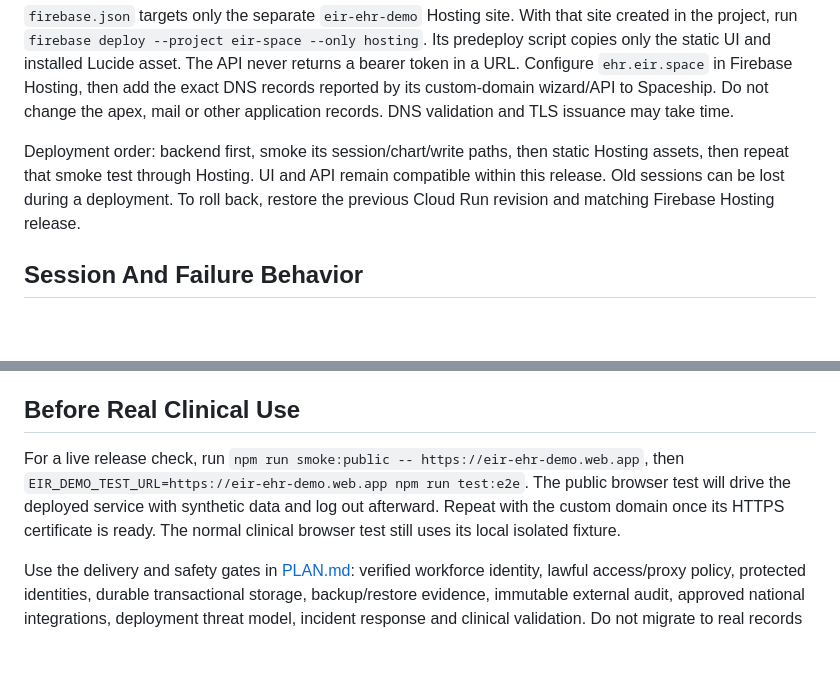
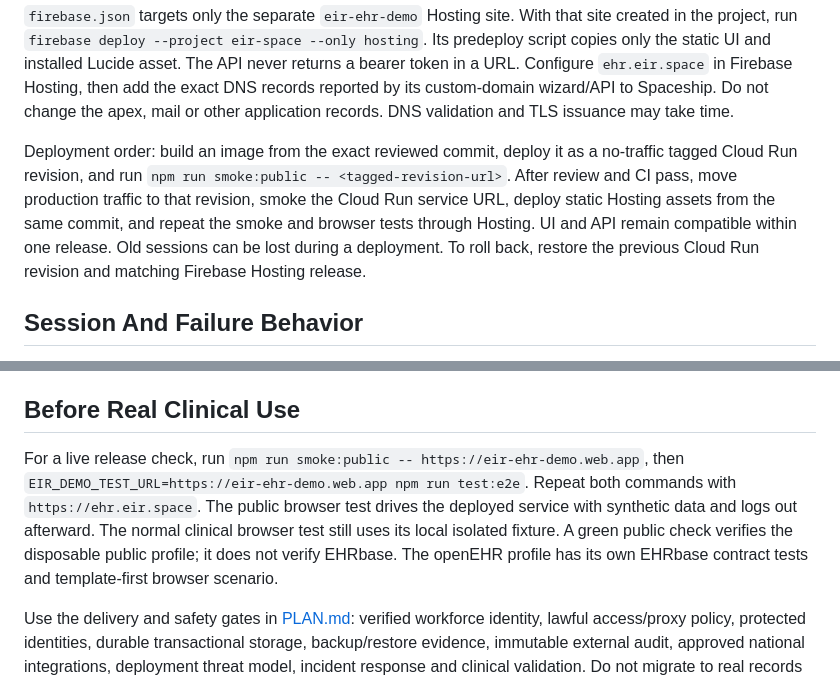
Before and after one commit to Eir-Space/eir-ehr, a Markdown page: docs/HOSTING.md, 2 parts joined by grey strips. GitHub-like rendering; blank space fills up the shorter version.

```diff
--- a/docs/HOSTING.md
+++ b/docs/HOSTING.md
@@ -36,7 +74,12 @@ Deploy the Dockerfile to a new Cloud Run service. Use `eir-ehr-demo@eir-space.ia
 
 `firebase.json` targets only the separate `eir-ehr-demo` Hosting site. With that site created in the project, run `firebase deploy --project eir-space --only hosting`. Its predeploy script copies only the static UI and installed Lucide asset. The API never returns a bearer token in a URL. Configure `ehr.eir.space` in Firebase Hosting, then add the exact DNS records reported by its custom-domain wizard/API to Spaceship. Do not change the apex, mail or other application records. DNS validation and TLS issuance may take time.
 
-Deployment order: backend first, smoke its session/chart/write paths, then static Hosting assets, then repeat that smoke test through Hosting. UI and API remain compatible within this release. Old sessions can be lost during a deployment. To roll back, restore the previous Cloud Run revision and matching Firebase Hosting release.
+Deployment order: build an image from the exact reviewed commit, deploy it as a no-traffic tagged
+Cloud Run revision, and run `npm run smoke:public -- <tagged-revision-url>`. After review and CI pass,
+move production traffic to that revision, smoke the Cloud Run service URL, deploy static Hosting
+assets from the same commit, and repeat the smoke and browser tests through Hosting. UI and API
+remain compatible within one release. Old sessions can be lost during a deployment. To roll back,
+restore the previous Cloud Run revision and matching Firebase Hosting release.
 
 ## Session And Failure Behavior
 
@@ -48,6 +91,11 @@ The 30-minute lifetime is checked before every API request. Timers may pause whe
 
 ## Before Real Clinical Use
 
-For a live release check, run `npm run smoke:public -- https://eir-ehr-demo.web.app`, then `EIR_DEMO_TEST_URL=https://eir-ehr-demo.web.app npm run test:e2e`. The public browser test will drive the deployed service with synthetic data and log out afterward. Repeat with the custom domain once its HTTPS certificate is ready. The normal clinical browser test still uses its local isolated fixture.
+For a live release check, run `npm run smoke:public -- https://eir-ehr-demo.web.app`, then
+`EIR_DEMO_TEST_URL=https://eir-ehr-demo.web.app npm run test:e2e`. Repeat both commands with
+`https://ehr.eir.space`. The public browser test drives the deployed service with synthetic data and
+logs out afterward. The normal clinical browser test still uses its local isolated fixture. A green
+public check verifies the disposable public profile; it does not verify EHRbase. The openEHR profile
+has its own EHRbase contract tests and template-first browser scenario.
 
 Use the delivery and safety gates in [PLAN.md](PLAN.md): verified workforce identity, lawful access/proxy policy, protected identities, durable transactional storage, backup/restore evidence, immutable external audit, approved national integrations, deployment threat model, incident response and clinical validation. Do not migrate to real records by simply adding a volume or removing the demo badge.
```
Also changed, not shown: other parts of docs/HOSTING.md (+38 -0 lines), docs/PLAN.md (+10 -1 lines), docs/PROJECT-STATUS.md (+16 -3 lines).
